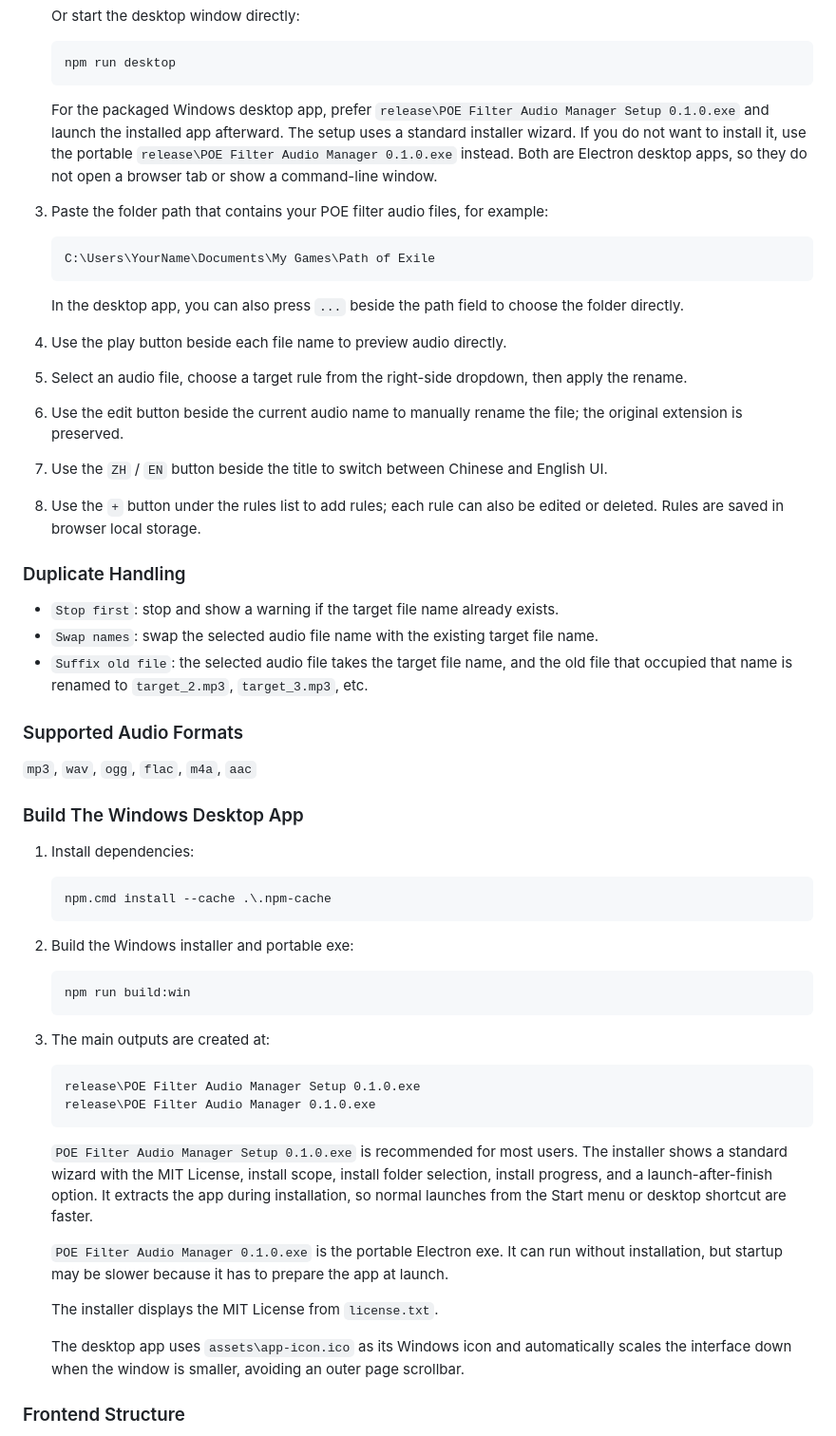
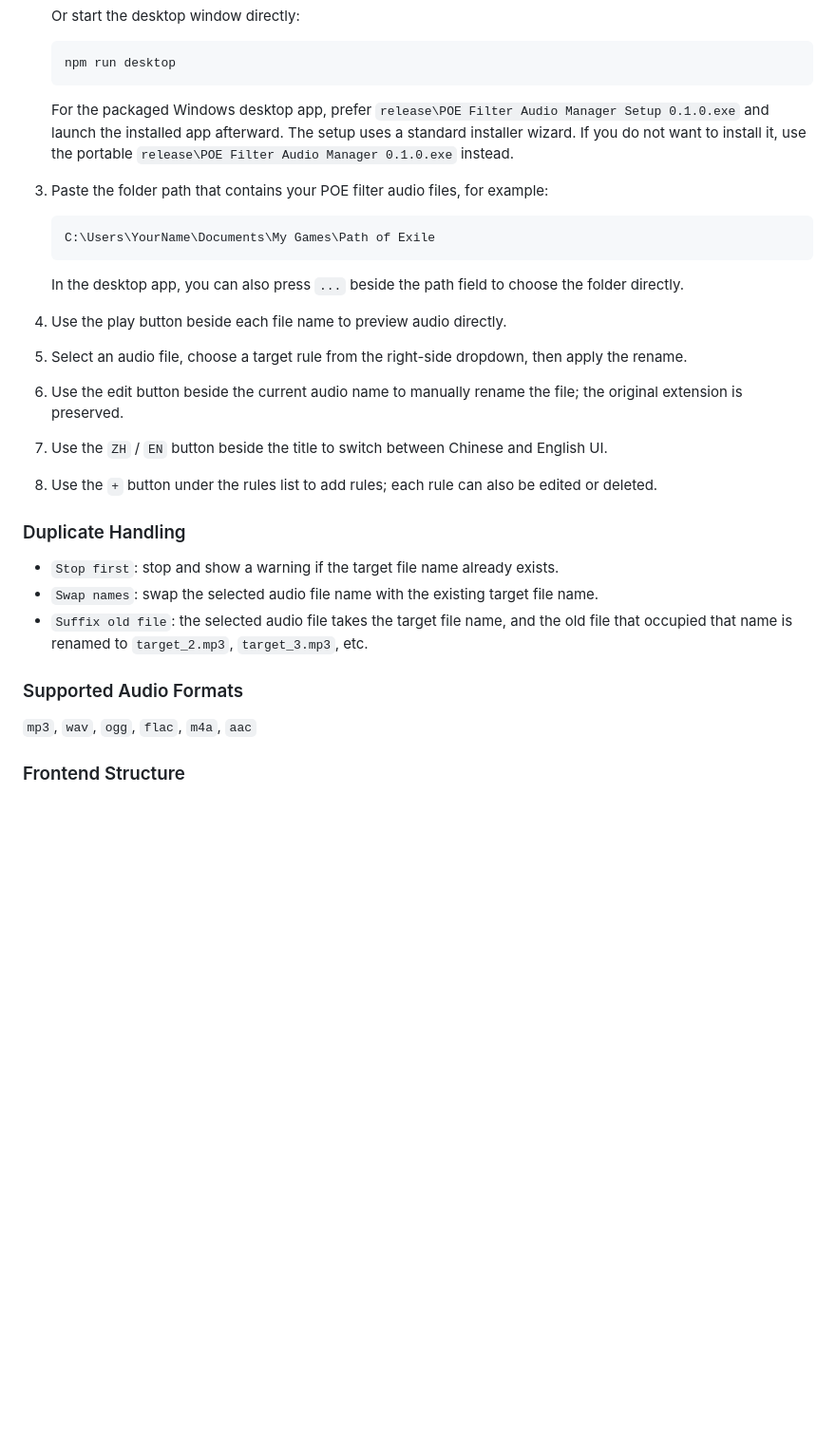
Before and after one commit to vvv017/POE-Filter-Audio-Manager, a Markdown page: README.md, the part around one of its changes. Shown at 95% size. Rendered like a GitHub page; blank space fills up the shorter version.

````diff
--- a/README.md
+++ b/README.md
@@ -117,7 +88,7 @@ A local Path of Exile filter audio manager. It manages audio files in a selected
    npm run desktop
    ```
 
-   For the packaged Windows desktop app, prefer `release\POE Filter Audio Manager Setup 0.1.0.exe` and launch the installed app afterward. The setup uses a standard installer wizard. If you do not want to install it, use the portable `release\POE Filter Audio Manager 0.1.0.exe` instead. Both are Electron desktop apps, so they do not open a browser tab or show a command-line window.
+   For the packaged Windows desktop app, prefer `release\POE Filter Audio Manager Setup 0.1.0.exe` and launch the installed app afterward. The setup uses a standard installer wizard. If you do not want to install it, use the portable `release\POE Filter Audio Manager 0.1.0.exe` instead.
 
 3. Paste the folder path that contains your POE filter audio files, for example:
 
@@ -131,7 +102,7 @@ A local Path of Exile filter audio manager. It manages audio files in a selected
 5. Select an audio file, choose a target rule from the right-side dropdown, then apply the rename.
 6. Use the edit button beside the current audio name to manually rename the file; the original extension is preserved.
 7. Use the `ZH` / `EN` button beside the title to switch between Chinese and English UI.
-8. Use the `+` button under the rules list to add rules; each rule can also be edited or deleted. Rules are saved in browser local storage.
+8. Use the `+` button under the rules list to add rules; each rule can also be edited or deleted.
 
 ### Duplicate Handling
 
@@ -143,34 +114,6 @@ A local Path of Exile filter audio manager. It manages audio files in a selected
 
 `mp3`, `wav`, `ogg`, `flac`, `m4a`, `aac`
 
-### Build The Windows Desktop App
-
-1. Install dependencies:
-
-   ```powershell
-   npm.cmd install --cache .\.npm-cache
-   ```
-
-2. Build the Windows installer and portable exe:
-
-   ```powershell
-   npm run build:win
-   ```
-
-3. The main outputs are created at:
-
-   ```text
-   release\POE Filter Audio Manager Setup 0.1.0.exe
-   release\POE Filter Audio Manager 0.1.0.exe
-   ```
-
-   `POE Filter Audio Manager Setup 0.1.0.exe` is recommended for most users. The installer shows a standard wizard with the MIT License, install scope, install folder selection, install progress, and a launch-after-finish option. It extracts the app during installation, so normal launches from the Start menu or desktop shortcut are faster.
-
-   `POE Filter Audio Manager 0.1.0.exe` is the portable Electron exe. It can run without installation, but startup may be slower because it has to prepare the app at launch.
-
-   The installer displays the MIT License from `license.txt`.
-
-   The desktop app uses `assets\app-icon.ico` as its Windows icon and automatically scales the interface down when the window is smaller, avoiding an outer page scrollbar.
 
 ### Frontend Structure
 
````
Also changed, not shown: other parts of README.md (+2 -31 lines).
